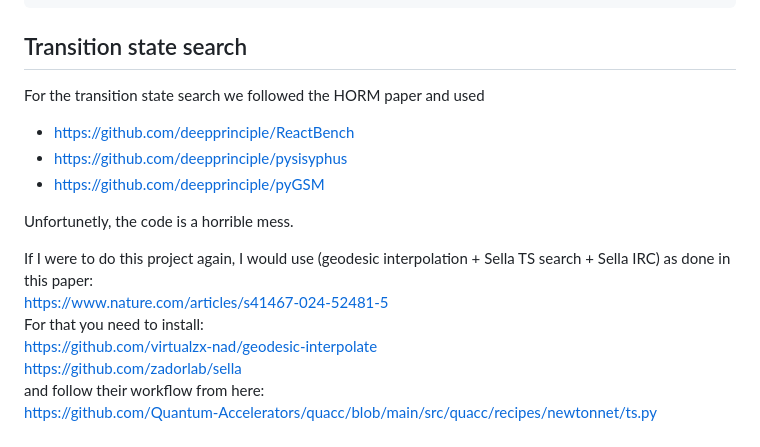
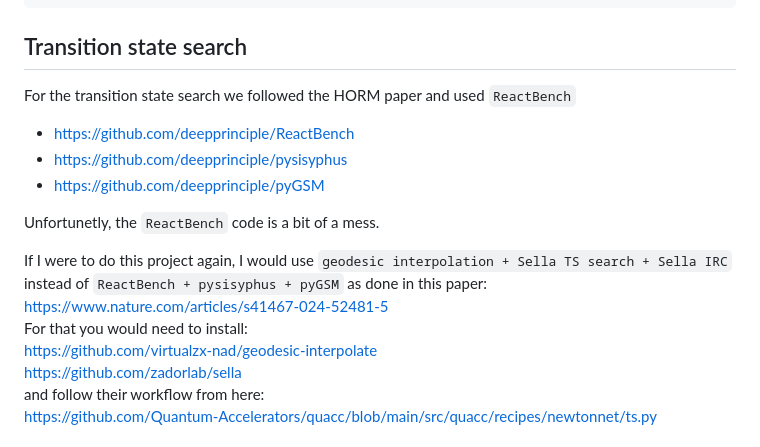
Before and after one commit to BurgerAndreas/hip, a Markdown page: README.md, the part around the change. Drawn GitHub-style.

```diff
--- a/README.md
+++ b/README.md
@@ -98,17 +98,17 @@ uv run scripts/train.py model.direct_forces=False
 
 ## Transition state search
 
-For the transition state search we followed the HORM paper and used
+For the transition state search we followed the HORM paper and used `ReactBench`
 
 - [https://github.com/deepprinciple/ReactBench](https://github.com/deepprinciple/ReactBench)
 - [https://github.com/deepprinciple/pysisyphus](https://github.com/deepprinciple/pysisyphus)
 - [https://github.com/deepprinciple/pyGSM](https://github.com/deepprinciple/pyGSM)
 
-Unfortunetly, the code is a horrible mess.
+Unfortunetly, the `ReactBench` code is a bit of a mess.
 
-If I were to do this project again, I would use (geodesic interpolation + Sella TS search + Sella IRC) as done in this paper:
+If I were to do this project again, I would use `geodesic interpolation + Sella TS search + Sella IRC` instead of `ReactBench + pysisyphus + pyGSM` as done in this paper:
 [https://www.nature.com/articles/s41467-024-52481-5](https://www.nature.com/articles/s41467-024-52481-5)
-For that you need to install:
+For that you would need to install:
 [https://github.com/virtualzx-nad/geodesic-interpolate](https://github.com/virtualzx-nad/geodesic-interpolate)
 [https://github.com/zadorlab/sella](https://github.com/zadorlab/sella)
 and follow their workflow from here:
```
